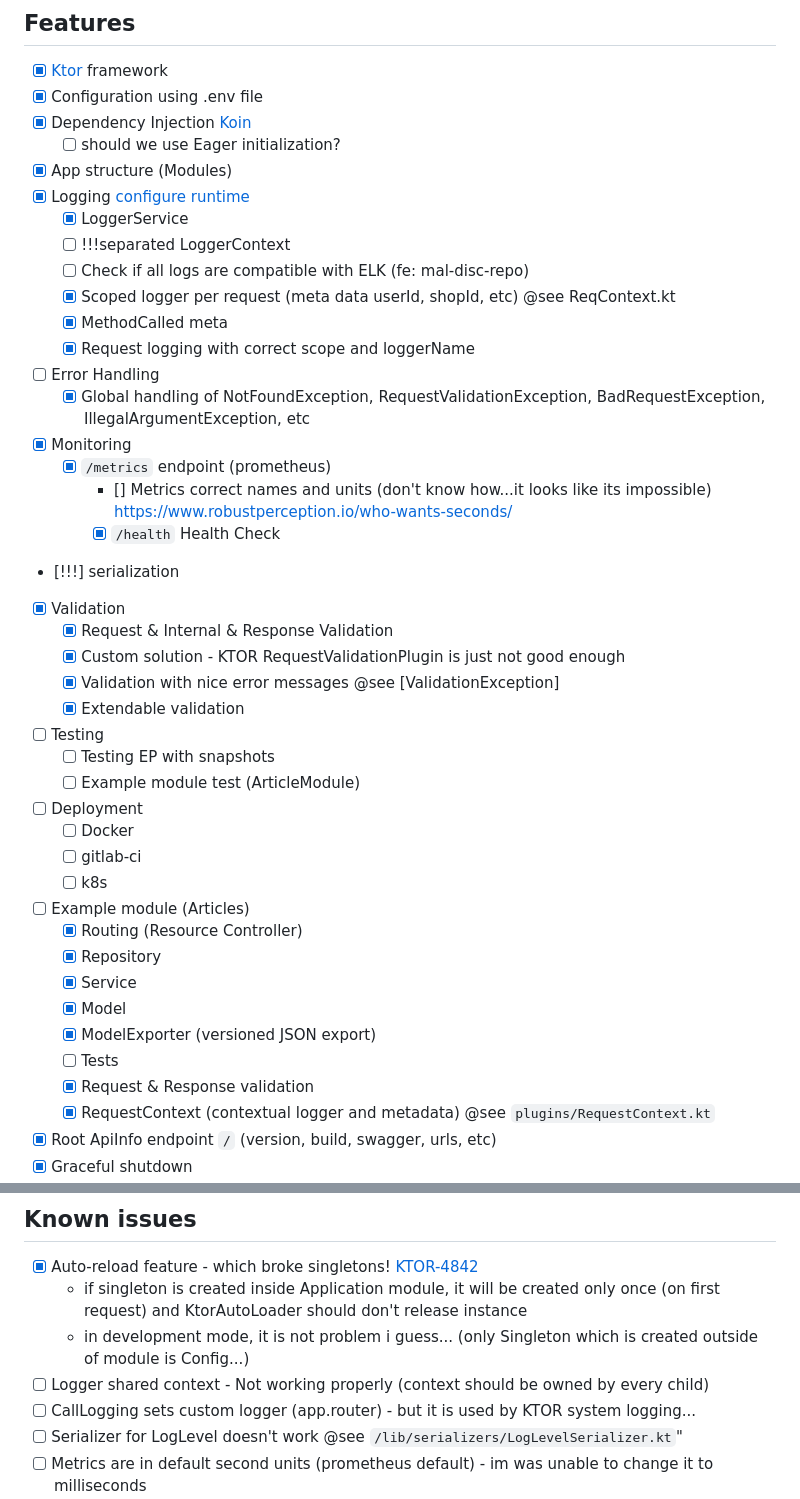
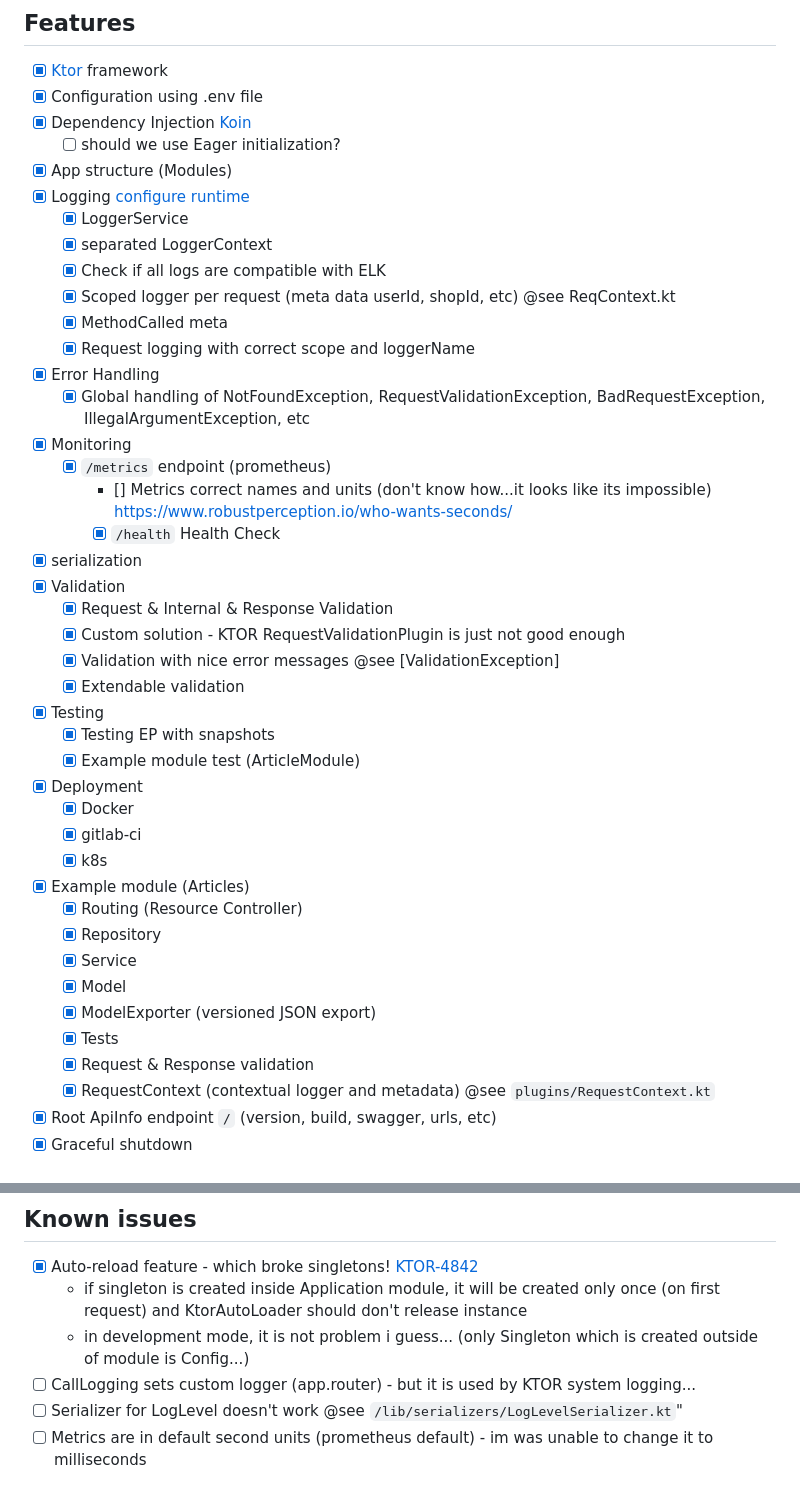
Before and after one commit to whipsterCZ/ktor-starterpack-dk, a Markdown page: README.md, 2 parts joined by grey strips. Drawn GitHub-style.

```diff
--- a/README.md
+++ b/README.md
@@ -87,37 +87,37 @@ see `.env.sample` file
 - [x] App structure (Modules)
 - [x] Logging  [configure runtime](https://stackoverflow.com/questions/16910955/programmatically-configure-logback-appender)
   - [x] LoggerService
-  - [ ] !!!separated LoggerContext
-  - [ ] Check if all logs are compatible with ELK (fe: mal-disc-repo)
+  - [x] separated LoggerContext
+  - [x] Check if all logs are compatible with ELK
   - [x] Scoped logger per request (meta data userId, shopId, etc) @see ReqContext.kt
   - [x] MethodCalled meta
   - [x] Request logging with correct scope and loggerName
-- [ ] Error Handling
+- [x] Error Handling
   - [x] Global handling of NotFoundException, RequestValidationException, BadRequestException, IllegalArgumentException, etc
 - [x] Monitoring
   - [x] `/metrics` endpoint (prometheus)
     - [] Metrics correct names and units (don't know how...it looks like its impossible) https://www.robustperception.io/who-wants-seconds/
     - [x] `/health` Health Check
-- [!!!] serialization
+- [x] serialization
 - [x] Validation
   - [x] Request & Internal & Response Validation
   - [x] Custom solution - KTOR RequestValidationPlugin is just not good enough
   - [x] Validation with nice error messages @see [ValidationException]
   - [x] Extendable validation
-- [ ] Testing
-  - [ ] Testing EP with snapshots
-  - [ ] Example module test (ArticleModule)
-- [ ] Deployment
-  - [ ] Docker
-  - [ ] gitlab-ci
-  - [ ] k8s
-- [ ] Example module (Articles)
+- [x] Testing
+  - [x] Testing EP with snapshots
+  - [x] Example module test (ArticleModule)
+- [x] Deployment
+  - [x] Docker
+  - [x] gitlab-ci
+  - [x] k8s
+- [x] Example module (Articles)
   - [x] Routing (Resource Controller)
   - [x] Repository
   - [x] Service
   - [x] Model
   - [x] ModelExporter (versioned JSON export)
-  - [ ] Tests
+  - [x] Tests
   - [x] Request & Response validation
   - [x] RequestContext (contextual logger and metadata) @see `plugins/RequestContext.kt`
 - [x] Root ApiInfo endpoint `/` (version, build, swagger, urls, etc)
@@ -130,7 +130,6 @@ see `.env.sample` file
 - [x] Auto-reload feature - which broke singletons! [KTOR-4842](https://youtrack.jetbrains.com/issue/KTOR-4842/Autoreloading-It-breaks-lateinit-variables-initialization)
   - if singleton is created inside Application module, it will be created only once (on first request) and KtorAutoLoader should don't release instance
   - in development mode, it is not problem i guess... (only Singleton which is created outside of module is Config...)
-- [ ] Logger shared context - Not working properly (context should be owned by every child)
 - [ ] CallLogging sets custom logger (app.router) - but it is used by KTOR system logging...
 - [ ] Serializer for LogLevel doesn't work @see `/lib/serializers/LogLevelSerializer.kt`"
 - [ ] Metrics are in default second units (prometheus default) - im was unable to change it to milliseconds
```
